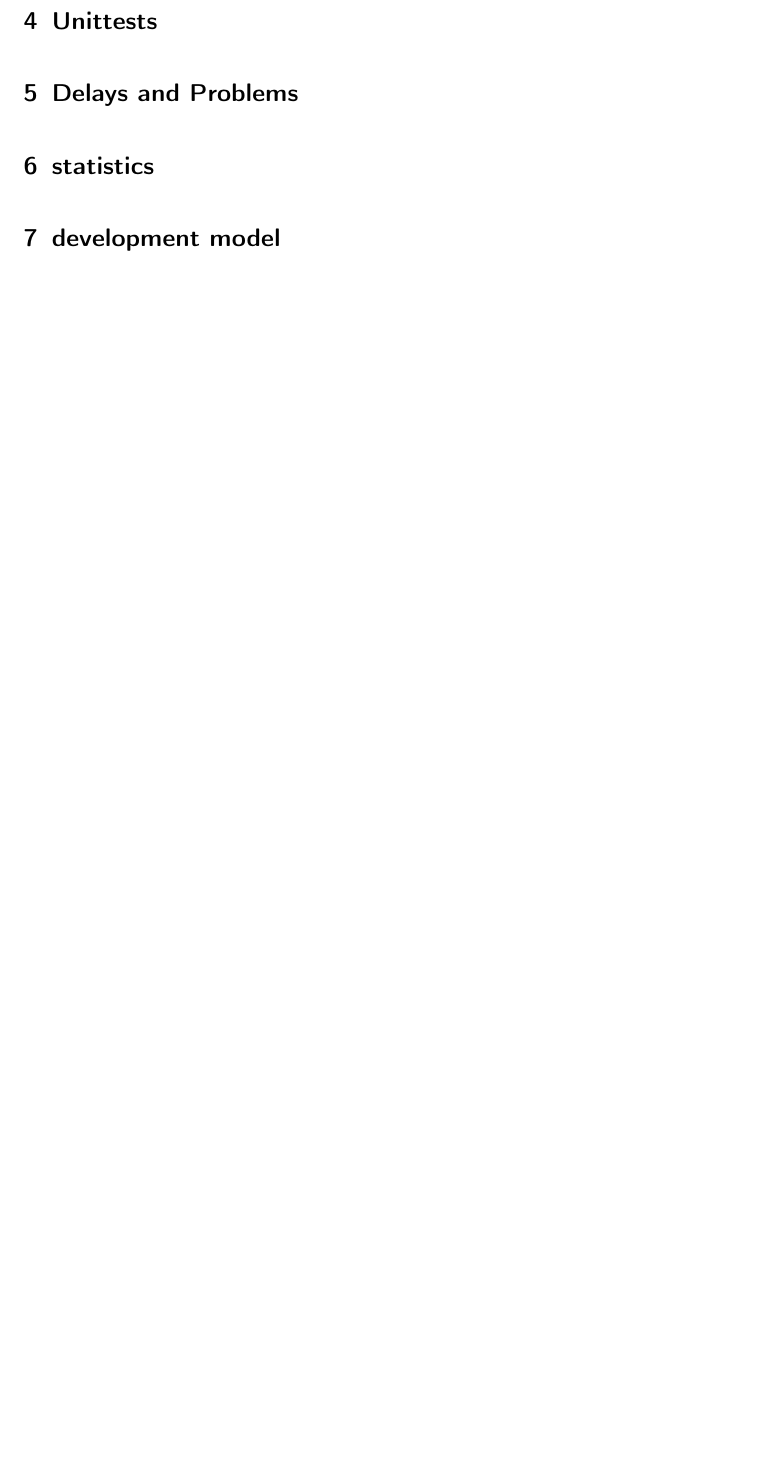
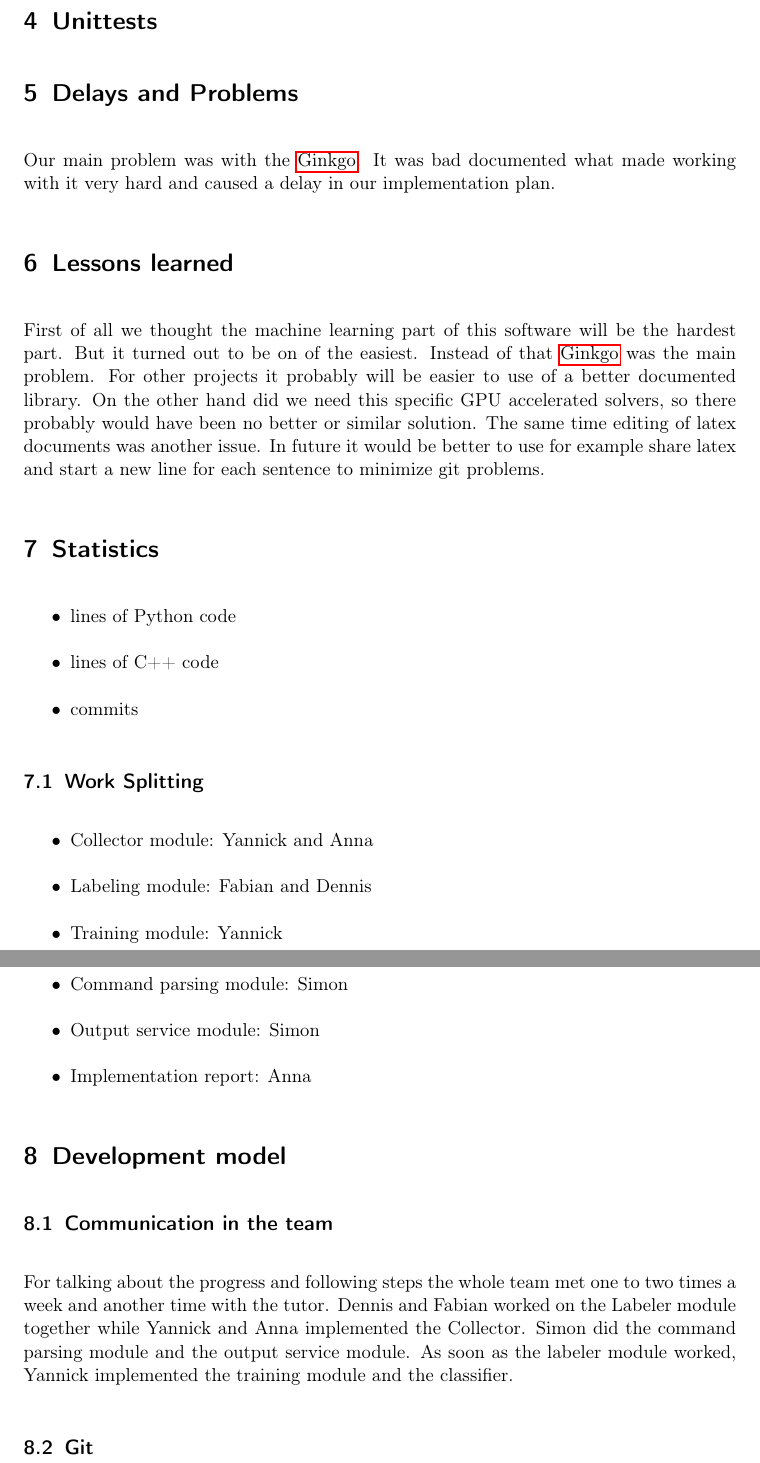
Before and after one commit to TheSlimvReal/PSE---LA-meets-ML, a LaTeX document (Implementation Sheet/Implementation.tex): part of page 3 of 4 before the commit and two parts of pages 5 and 6 of 7 after it, the two joined at a grey line, cut so that both start at the same text, the shorter picture padded with empty space. Compiled offline with pdfLaTeX.

Commit message:
added implementation report

```diff
--- a/Implementation Sheet/Implementation.tex
+++ b/Implementation Sheet/Implementation.tex
@@ -218,10 +270,45 @@ The ecosystem should allow to train a \gls{neural network} on selecting a suitab
 \section{Delays and Problems}
+Our main problem was with the \gls{Ginkgo}.
+It was bad documented what made working with it very hard and caused a delay in our implementation plan.
 
-\section{statistics}
+
+\section{Lessons learned}
+First of all we thought the machine learning part of this software will be the hardest part.
+But it turned out to be on of the easiest.
+Instead of that \gls{Ginkgo} was the main problem.
+For other projects it probably will be easier to use of a better documented library.
+On the other hand did we need this specific GPU accelerated solvers, so there probably would have been no better or similar solution.
+The same time editing of latex documents was another issue.
+In future it would be better to use for example share latex and start a new line for each sentence to minimize git problems.
+
+\section{Statistics}
+\begin{itemize}
+\item lines of Python code
+\item lines of C++ code
+\item commits
+\end{itemize}
+\subsection{Work Splitting}
+\begin{itemize}
+\item Collector module: Yannick and Anna
+\item Labeling module: Fabian and Dennis
+\item Training module: Yannick
+\item Classifier: Yannick
+\item Command parsing module: Simon
+\item Output service module: Simon
+\item Implementation report: Anna
+\end{itemize}
 %How many lines of code, how many commits, work splitting
-\section{development model}
+
+\section{Development model}
+\subsection{Communication in the team}
 %How was the communication in the team?
+For talking about the progress and following steps the whole team met one to two times a week and another time with the tutor.
+Dennis and Fabian worked on the Labeler module together while Yannick and Anna implemented the Collector.
+Simon did the command parsing module and the output service module.
+As soon as the labeler module worked, Yannick implemented the training module and the classifier.
+\subsection{Git}
 %How was GIT used? Was the merging on the master branch restricted?
+
 
 
 \newpage
```
Also changed, not shown: Implementation Sheet/Implementation.pdf, Implementation Sheet/Implementation.tex (58 more changed lines).
